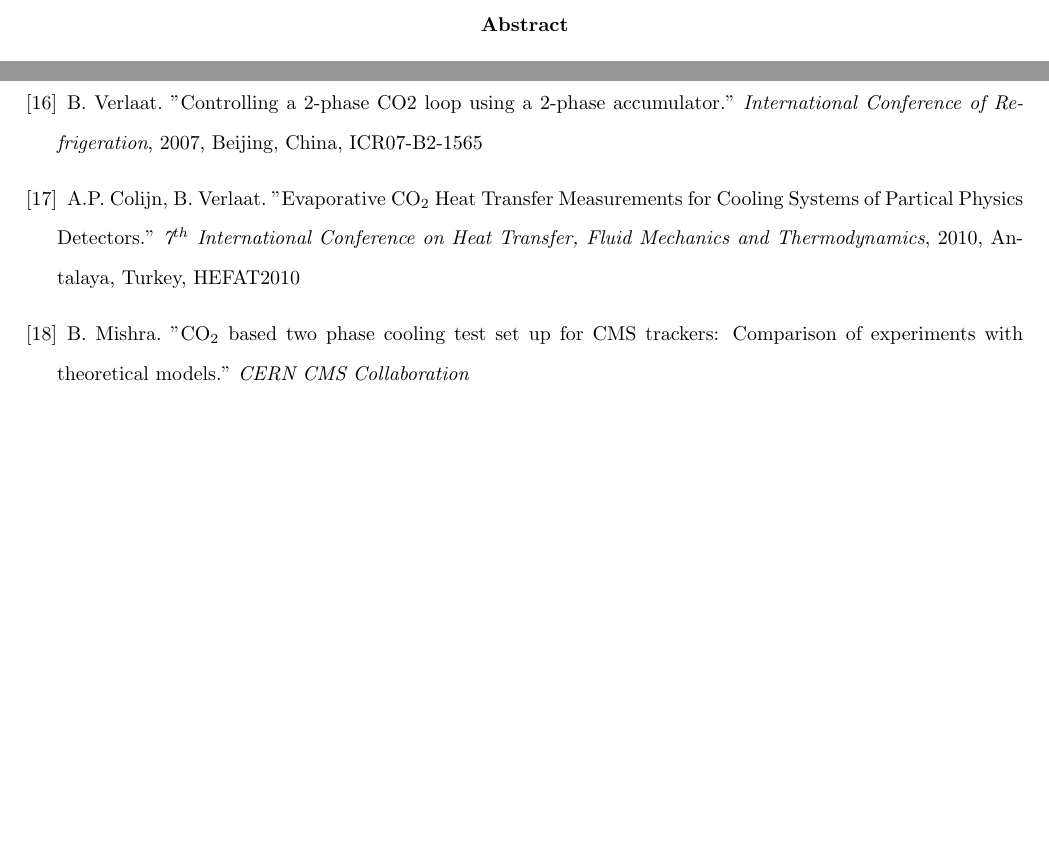
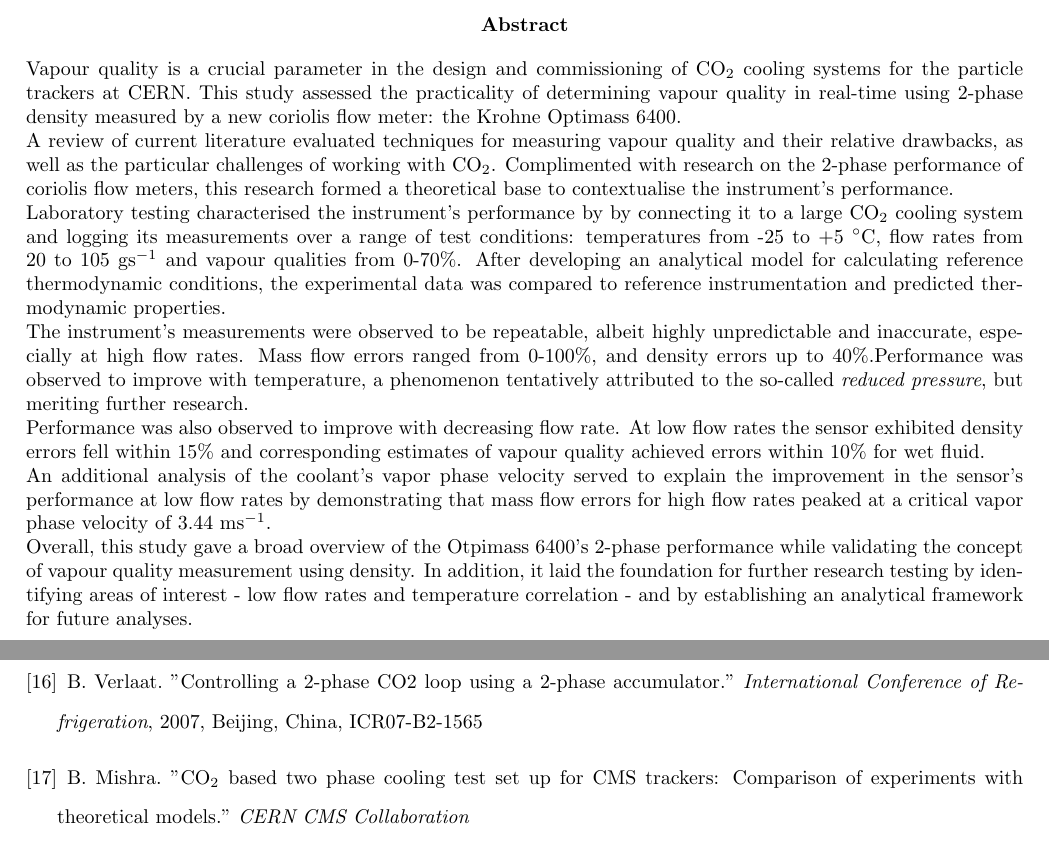
Before and after one commit to TymP/OptimassReport, a LaTeX thesis (FYPReport.tex): two parts of pages 3 and 43 of 61, joined at a grey line, cut so that both start at the same text, the shorter picture padded with empty space. Compiled offline with pdfLaTeX.

Commit message:
Wrote abstract, formatted title page.

```diff
--- a/FYPReport.tex
+++ b/FYPReport.tex
@@ -3,7 +3,7 @@
 \title{Experimental Assessment of a Krohne Optimass 6400 Mass Flow Meter for Determining CO$_2$ Vapour Quality}
 \usepackage{graphicx}
 \usepackage{amsmath}
-\usepackage[top=2.5cm, bottom=2.5cm, left=3cm, right=1cm]{geometry}
+\usepackage{geometry}
 \usepackage{gensymb}
 \usepackage{placeins}
 \usepackage{pdflscape}
@@ -41,6 +42,6 @@
 \begin{abstract}
 \pagenumbering{roman}
-%Mention findings from lit reveiew
+Vapour quality is a crucial parameter in the design and commissioning of CO$_2$ cooling systems for the particle trackers at CERN. This study assessed the practicality of determining vapour quality in real-time using 2-phase density measured by a new coriolis flow meter: the Krohne Optimass 6400.\\ A review of current literature evaluated techniques for measuring vapour quality and their relative drawbacks, as well as the particular challenges of working with CO$_2$. Complimented with research on the 2-phase performance of coriolis flow meters, this research formed a theoretical base to contextualise the instrument's performance.\\Laboratory testing characterised the instrument's performance by by connecting it to a large CO$_2$ cooling system and logging its measurements over a range of test conditions: temperatures from -25 to +5 $^\circ$C, flow rates from 20 to 105 gs$^{-1}$ and vapour qualities from 0-70\%. After developing an analytical model for calculating reference thermodynamic conditions, the experimental data was compared to reference instrumentation and predicted thermodynamic properties.\\ The instrument's measurements were observed to be repeatable, albeit highly unpredictable and inaccurate, especially at high flow rates.  Mass flow errors ranged from 0-100\%, and density errors up to 40\%.Performance was observed to improve with temperature, a phenomenon tentatively attributed to the so-called \textit{reduced pressure}, but meriting further research.\\ Performance was also observed to improve with decreasing flow rate. At low flow rates the sensor exhibited density errors fell within 15\% and corresponding estimates of vapour quality achieved errors within 10\% for wet fluid. \\ An additional analysis of the coolant's vapor phase velocity served to explain the improvement in the sensor's performance at low flow rates by demonstrating that mass flow errors for high flow rates peaked at a critical vapor phase velocity of 3.44 ms$^{-1}$.\\ Overall, this study gave a broad overview of the Otpimass 6400's 2-phase performance while validating the concept of vapour quality measurement using density. In addition, it laid the foundation for further research testing by identifying areas of interest - low flow rates and temperature correlation - and by establishing an analytical framework for future analyses.
 \end{abstract}
 \section*{Acknowledgments}
 Thanks to Dr. Roger Ngwompo, my academic supervisor, and Dr. Martin Ansell, FYP coordinator, for making my continued collaboration with CERN possible. I'd also like to thank Nicola Spadavecchia, Bart Verlaat and Jerome Noel for their technical support. Finally, my thanks to Paola Tropea, my industrial supervisor, for her sharp questions and crucial guidance throughout my research.
@@ -669,10 +670,6 @@ L. Cheng, G. Ribatski, J. M. Quib$\acute{e}$n, J R. Thome. "New prediction metho
 \bibitem{bart}
 B. Verlaat. "Controlling a 2-phase CO2 loop using a 2-phase accumulator." \textit{International Conference of Refrigeration}, 2007, Beijing, China, ICR07-B2-1565
 
-\bibitem{bart2}
-A.P. Colijn, B. Verlaat. "Evaporative CO$_2$ Heat Transfer Measurements for Cooling Systems of Partical Physics Detectors." \textit{7$^{
-th}$ International Conference on Heat Transfer, Fluid Mechanics and Thermodynamics}, 2010, Antalaya, Turkey, HEFAT2010
-
 \bibitem{mishra}
 B. Mishra. "CO$_2$ based two phase cooling test set up for CMS trackers: Comparison of experiments with theoretical models." \textit{CERN CMS Collaboration}
 
```
Also changed, not shown: FYPReport.tex (1 more changed lines), 3 other files.
